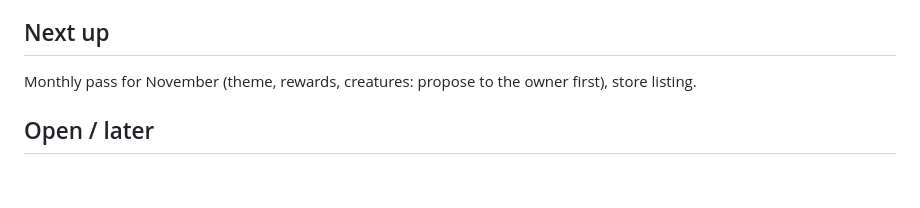
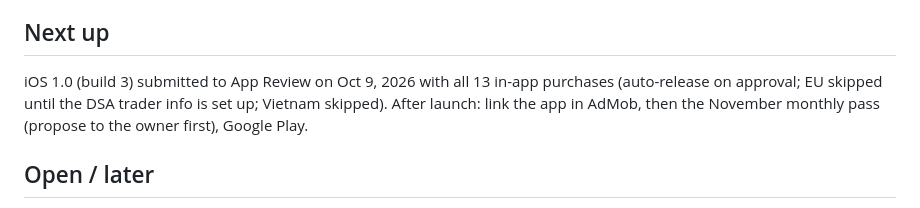
Before and after one commit to focusupmedia/creature-game, a Markdown page: CLAUDE.md, the part around the change. Drawn GitHub-style; blank space fills up the shorter version.

Commit message:
Notes: iOS 1.0 submitted for review
Co-Authored-By: Claude Opus 5.5 <noreply@anthropic.com>
Claude-Session: https://claude.ai/code/session_01Gj4pNSc7AbhyiQSMDGHVcV

```diff
--- a/CLAUDE.md
+++ b/CLAUDE.md
@@ -57,7 +57,7 @@ Step 1 (all creatures): kawaii eyes with two sparkles, auto blush (`Kit.noBlush`
 `ios/` and `android/` Capacitor projects with icons/splash. Real AdMob rewarded ads + RevenueCat purchases in `src/platform/nativeServices.ts` (keys in `storeKeys.ts`; test ads until filled). Cloud-save plugins wired in. Release steps: docs/STORE_RELEASE.md.
 
 ## Next up
-Monthly pass for November (theme, rewards, creatures: propose to the owner first), store listing.
+iOS 1.0 (build 3) submitted to App Review on Oct 9, 2026 with all 13 in-app purchases (auto-release on approval; EU skipped until the DSA trader info is set up; Vietnam skipped). After launch: link the app in AdMob, then the November monthly pass (propose to the owner first), Google Play.
 
 ## Open / later
 Android RevenueCat key + Play Console, first device test + TestFlight (owner builds from the zip on the Mac; steps in "START HERE (Mac).txt" we hand over), real phone home-screen widgets, final art and audio.
```
